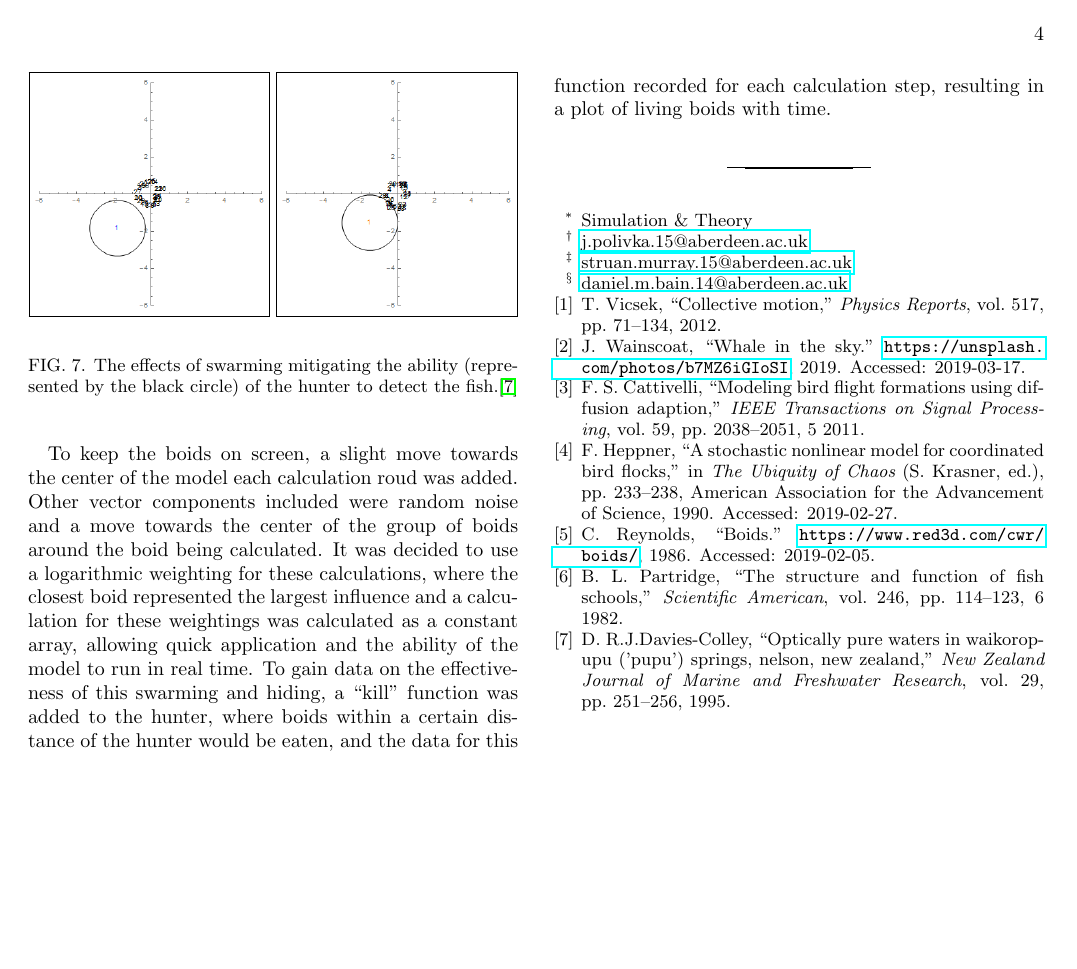
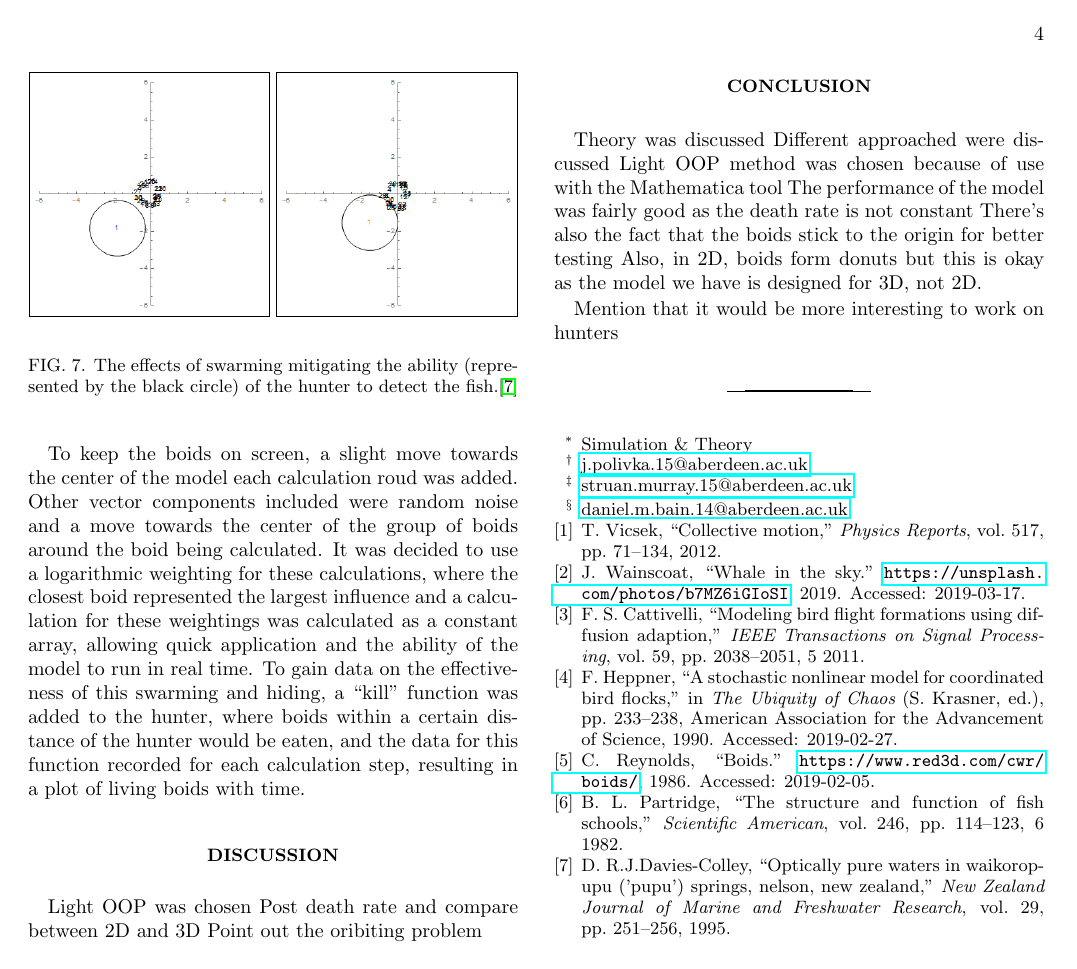
Before and after one commit to goyf/PX4514-swarming, a LaTeX paper (latex/main.tex): page 4 of 4. Compiled offline with pdfLaTeX.

Commit message:
Latex Update

```diff
--- a/latex/main.tex
+++ b/latex/main.tex
@@ -274,10 +274,26 @@ Other vector components included were random noise and a move towards the center
 It was decided to use a logarithmic weighting for these calculations, where the closest boid represented the largest influence and a calculation for these weightings was calculated as a constant array, allowing quick application and the ability of the model to run in real time.
 To gain data on the effectiveness of this swarming and hiding, a ``kill" function was added to the hunter, where boids within a certain distance of the hunter would be eaten, and the data for this function recorded for each calculation step, resulting in a plot of living boids with time.
 
+\section{\label{sec:level2}Discussion}
+Light OOP was chosen
+Post death rate and compare between 2D and 3D %in images under popDec
+Point out the oribiting problem %an image should exist as well
+
+\section{\label{sec:level1}Conclusion}
+Theory was discussed
+Different approached were discussed
+Light OOP method was chosen because of use with the Mathematica tool
+The performance of the model was fairly good as the death rate is not constant
+There's also the fact that the boids stick to the origin for better testing
+Also, in 2D, boids form donuts but this is okay as the model we have is designed for 3D, not 2D.
+
+Mention that it would be more interesting to work on hunters
+
+
 % ****** Past here be the bibliography ******
 
 	\bibliographystyle{ieeetr}
-	\bibliography{references.bib}
+	\bibliography{references}
 
 \end{document}
 
```
Also changed, not shown: latex/images/popDec2D.png (added), latex/images/popDec3D.png (added), latex/images/popDec3DOrbiting.png (added).
